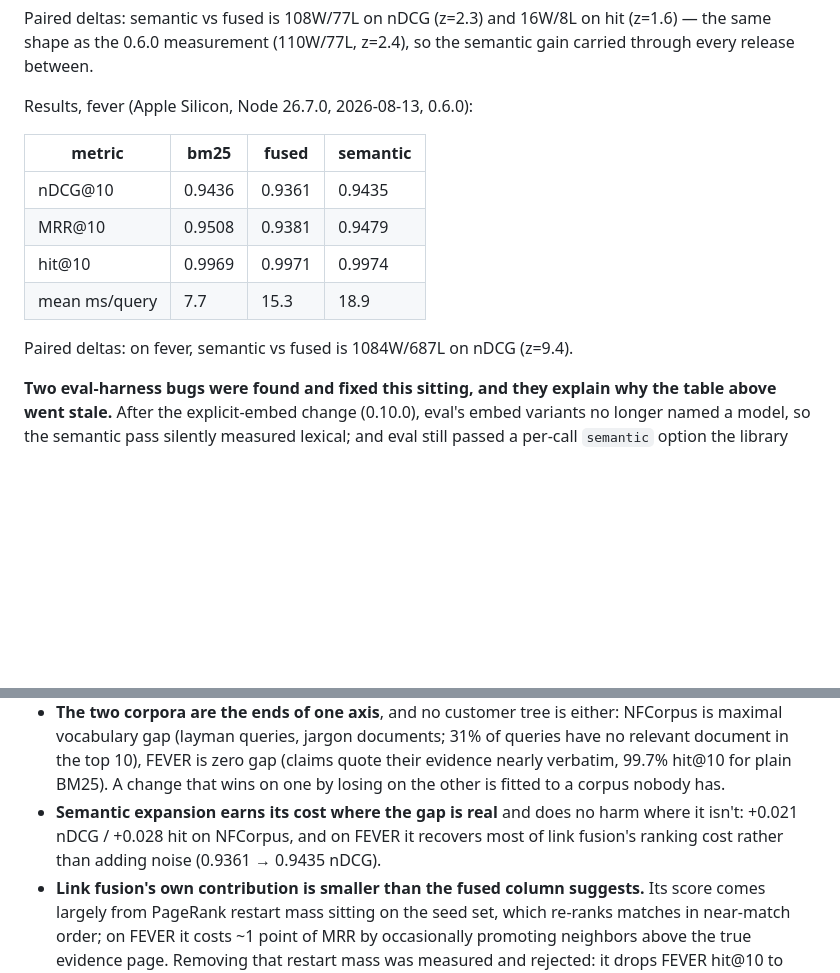
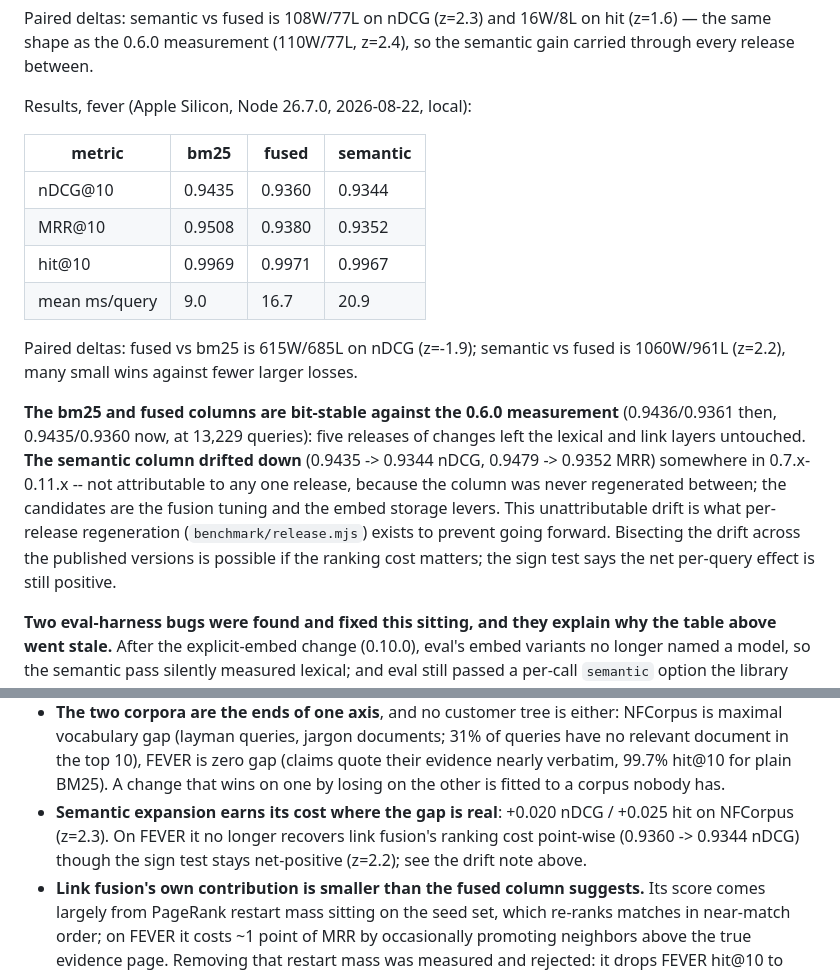
Before and after one commit to kmalakoff/mdsql, a Markdown page: BENCHMARKING.md, 2 parts joined by grey strips. Drawn GitHub-style; blank space fills up the shorter version.

Commit message:
Update benchmark results for fever with latest measurements and clarify
semantic expansion impact

```diff
--- a/BENCHMARKING.md
+++ b/BENCHMARKING.md
@@ -157,16 +157,27 @@ Paired deltas: semantic vs fused is 108W/77L on nDCG (z=2.3) and 16W/8L on hit (
 the same shape as the 0.6.0 measurement (110W/77L, z=2.4), so the semantic gain carried
 through every release between.
 
-Results, fever (Apple Silicon, Node 26.7.0, 2026-08-13, 0.6.0):
+Results, fever (Apple Silicon, Node 26.7.0, 2026-08-22, local):
 
 | metric | bm25 | fused | semantic |
 |---|---|---|---|
-| nDCG@10 | 0.9436 | 0.9361 | 0.9435 |
-| MRR@10 | 0.9508 | 0.9381 | 0.9479 |
-| hit@10 | 0.9969 | 0.9971 | 0.9974 |
-| mean ms/query | 7.7 | 15.3 | 18.9 |
+| nDCG@10 | 0.9435 | 0.9360 | 0.9344 |
+| MRR@10 | 0.9508 | 0.9380 | 0.9352 |
+| hit@10 | 0.9969 | 0.9971 | 0.9967 |
+| mean ms/query | 9.0 | 16.7 | 20.9 |
 
-Paired deltas: on fever, semantic vs fused is 1084W/687L on nDCG (z=9.4).
+Paired deltas: fused vs bm25 is 615W/685L on nDCG (z=-1.9); semantic vs fused is
+1060W/961L (z=2.2), many small wins against fewer larger losses.
+
+**The bm25 and fused columns are bit-stable against the 0.6.0 measurement** (0.9436/0.9361
+then, 0.9435/0.9360 now, at 13,229 queries): five releases of changes left the lexical and
+link layers untouched. **The semantic column drifted down** (0.9435 -> 0.9344 nDCG, 0.9479
+-> 0.9352 MRR) somewhere in 0.7.x-0.11.x -- not attributable to any one release, because
+the column was never regenerated between; the candidates are the fusion tuning and the
+embed storage levers. This unattributable drift is what per-release regeneration
+(`benchmark/release.mjs`) exists to prevent going forward. Bisecting the drift across the
+published versions is possible if the ranking cost matters; the sign test says the net
+per-query effect is still positive.
 
 **Two eval-harness bugs were found and fixed this sitting, and they explain why the table
 above went stale.** After the explicit-embed change (0.10.0), eval's embed variants no
@@ -181,7 +192,7 @@ Read:
 
 - The published BEIR BM25 (Anserini) baseline for NFCorpus is nDCG@10 ≈ 0.32. The FTS5 pipeline matches it, so `find`'s lexical layer is a faithful BM25 rather than an approximation, and the identical fused column confirms link fusion is a no-op where there are no links.
 - **The two corpora are the ends of one axis**, and no customer tree is either: NFCorpus is maximal vocabulary gap (layman queries, jargon documents; 31% of queries have no relevant document in the top 10), FEVER is zero gap (claims quote their evidence nearly verbatim, 99.7% hit@10 for plain BM25). A change that wins on one by losing on the other is fitted to a corpus nobody has.
-- **Semantic expansion earns its cost where the gap is real** and does no harm where it isn't: +0.021 nDCG / +0.028 hit on NFCorpus, and on FEVER it recovers most of link fusion's ranking cost rather than adding noise (0.9361 → 0.9435 nDCG).
+- **Semantic expansion earns its cost where the gap is real**: +0.020 nDCG / +0.025 hit on NFCorpus (z=2.3). On FEVER it no longer recovers link fusion's ranking cost point-wise (0.9360 -> 0.9344 nDCG) though the sign test stays net-positive (z=2.2); see the drift note above.
 - **Link fusion's own contribution is smaller than the fused column suggests.** Its score comes largely from PageRank restart mass sitting on the seed set, which re-ranks matches in near-match order; on FEVER it costs ~1 point of MRR by occasionally promoting neighbors above the true evidence page. Removing that restart mass was measured and rejected: it drops FEVER hit@10 to 0.907. `via` labels are gated on a real incident edge, so the labels stay honest even where the score echo remains.
 
 ### Static-model bake-off (semantic-search-design.md, sequence step 2)
```
